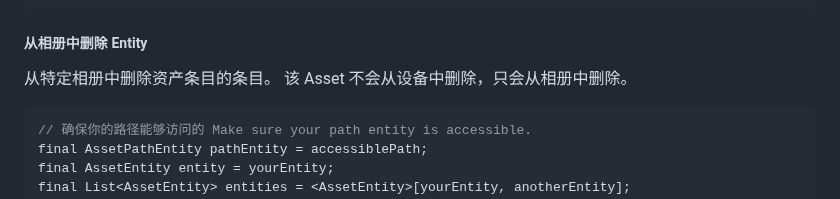
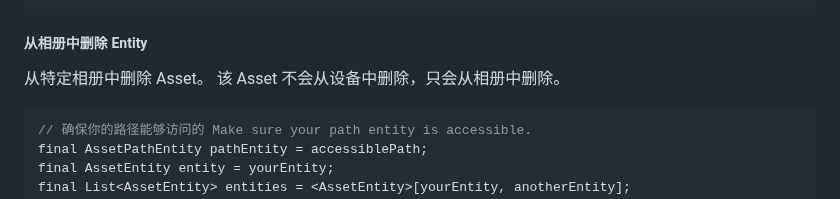
Before and after one commit to fluttercandies/flutter_photo_manager, a Markdown page: README-ZH.md, the part around the change. Rendered like a GitHub page.

Commit message:
Update README-ZH.md
Co-authored-by: Caijinglong <cjl_spy@163.com>

````diff
--- a/README-ZH.md
+++ b/README-ZH.md
@@ -827,7 +827,7 @@ PhotoManager.editor.darwin.createAlbum(
 
 ##### 从相册中删除 Entity
 
-从特定相册中删除资产条目的条目。
+从特定相册中删除 Asset。
 该 Asset 不会从设备中删除，只会从相册中删除。
 
 ```dart
````
